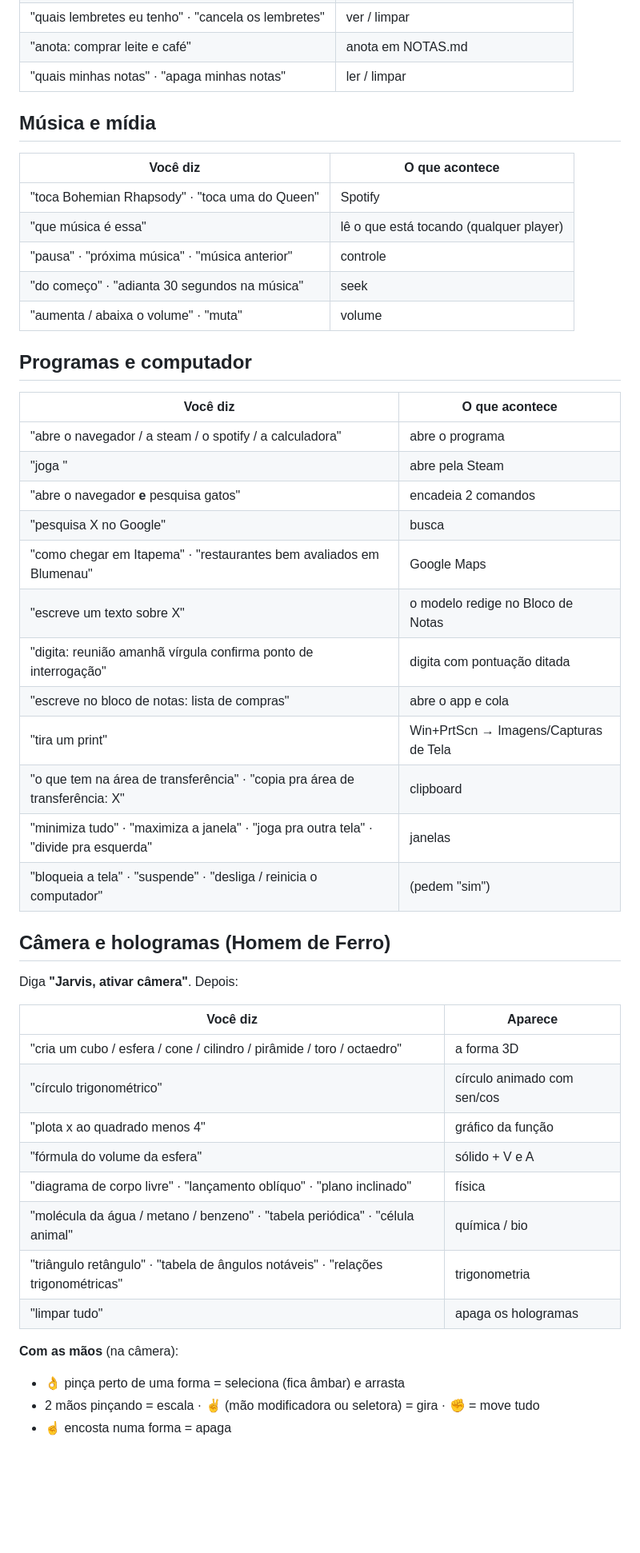
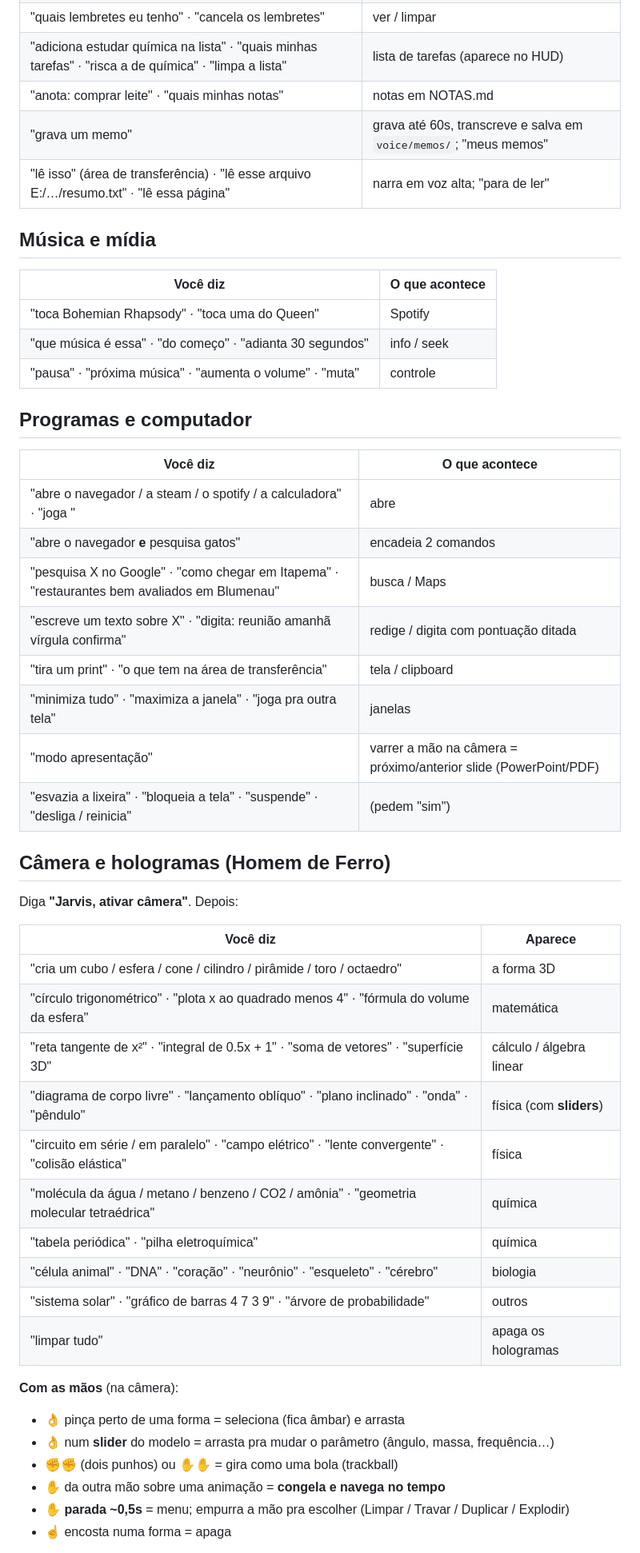
Before and after one commit to arthurronaldodasilvaa-commits/jarvis-teste, a Markdown page: COMANDOS.md, the part around one of its changes. Shown at 80% size. Rendered like a GitHub page; blank space fills up the shorter version.

```diff
--- a/COMANDOS.md
+++ b/COMANDOS.md
@@ -44,33 +57,29 @@ Para ele **parar de ouvir**: "Jarvis, modo cinema". Para **voltar**: `Ctrl+Alt+J
 | "quais lembretes eu tenho" · "cancela os lembretes" | ver / limpar |
-| "anota: comprar leite e café" | anota em NOTAS.md |
-| "quais minhas notas" · "apaga minhas notas" | ler / limpar |
+| "adiciona estudar química na lista" · "quais minhas tarefas" · "risca a de química" · "limpa a lista" | lista de tarefas (aparece no HUD) |
+| "anota: comprar leite" · "quais minhas notas" | notas em NOTAS.md |
+| "grava um memo" | grava até 60s, transcreve e salva em `voice/memos/`; "meus memos" |
+| "lê isso" (área de transferência) · "lê esse arquivo E:/…/resumo.txt" · "lê essa página" | narra em voz alta; "para de ler" |
 
 ## Música e mídia
 
 | Você diz | O que acontece |
 |---|---|
 | "toca Bohemian Rhapsody" · "toca uma do Queen" | Spotify |
-| "que música é essa" | lê o que está tocando (qualquer player) |
-| "pausa" · "próxima música" · "música anterior" | controle |
-| "do começo" · "adianta 30 segundos na música" | seek |
-| "aumenta / abaixa o volume" · "muta" | volume |
+| "que música é essa" · "do começo" · "adianta 30 segundos" | info / seek |
+| "pausa" · "próxima música" · "aumenta o volume" · "muta" | controle |
 
 ## Programas e computador
 
 | Você diz | O que acontece |
 |---|---|
-| "abre o navegador / a steam / o spotify / a calculadora" | abre o programa |
-| "joga <nome do jogo>" | abre pela Steam |
+| "abre o navegador / a steam / o spotify / a calculadora" · "joga <jogo>" | abre |
 | "abre o navegador **e** pesquisa gatos" | encadeia 2 comandos |
-| "pesquisa X no Google" | busca |
-| "como chegar em Itapema" · "restaurantes bem avaliados em Blumenau" | Google Maps |
-| "escreve um texto sobre X" | o modelo redige no Bloco de Notas |
-| "digita: reunião amanhã vírgula confirma ponto de interrogação" | digita com pontuação ditada |
-| "escreve no bloco de notas: lista de compras" | abre o app e cola |
-| "tira um print" | Win+PrtScn → Imagens/Capturas de Tela |
-| "o que tem na área de transferência" · "copia pra área de transferência: X" | clipboard |
-| "minimiza tudo" · "maximiza a janela" · "joga pra outra tela" · "divide pra esquerda" | janelas |
-| "bloqueia a tela" · "suspende" · "desliga / reinicia o computador" | (pedem "sim") |
+| "pesquisa X no Google" · "como chegar em Itapema" · "restaurantes bem avaliados em Blumenau" | busca / Maps |
+| "escreve um texto sobre X" · "digita: reunião amanhã vírgula confirma" | redige / digita com pontuação ditada |
+| "tira um print" · "o que tem na área de transferência" | tela / clipboard |
+| "minimiza tudo" · "maximiza a janela" · "joga pra outra tela" | janelas |
+| "modo apresentação" | varrer a mão na câmera = próximo/anterior slide (PowerPoint/PDF) |
+| "esvazia a lixeira" · "bloqueia a tela" · "suspende" · "desliga / reinicia" | (pedem "sim") |
 
 ## Câmera e hologramas (Homem de Ferro)
 
@@ -79,16 +88,21 @@ Diga **"Jarvis, ativar câmera"**. Depois:
 | Você diz | Aparece |
 |---|---|
 | "cria um cubo / esfera / cone / cilindro / pirâmide / toro / octaedro" | a forma 3D |
-| "círculo trigonométrico" | círculo animado com sen/cos |
-| "plota x ao quadrado menos 4" | gráfico da função |
-| "fórmula do volume da esfera" | sólido + V e A |
-| "diagrama de corpo livre" · "lançamento oblíquo" · "plano inclinado" | física |
-| "molécula da água / metano / benzeno" · "tabela periódica" · "célula animal" | química / bio |
-| "triângulo retângulo" · "tabela de ângulos notáveis" · "relações trigonométricas" | trigonometria |
+| "círculo trigonométrico" · "plota x ao quadrado menos 4" · "fórmula do volume da esfera" | matemática |
+| "reta tangente de x²" · "integral de 0.5x + 1" · "soma de vetores" · "superfície 3D" | cálculo / álgebra linear |
+| "diagrama de corpo livre" · "lançamento oblíquo" · "plano inclinado" · "onda" · "pêndulo" | física (com **sliders**) |
+| "circuito em série / em paralelo" · "campo elétrico" · "lente convergente" · "colisão elástica" | física |
+| "molécula da água / metano / benzeno / CO2 / amônia" · "geometria molecular tetraédrica" | química |
+| "tabela periódica" · "pilha eletroquímica" | química |
+| "célula animal" · "DNA" · "coração" · "neurônio" · "esqueleto" · "cérebro" | biologia |
+| "sistema solar" · "gráfico de barras 4 7 3 9" · "árvore de probabilidade" | outros |
 | "limpar tudo" | apaga os hologramas |
 
 **Com as mãos** (na câmera):
 - 👌 pinça perto de uma forma = seleciona (fica âmbar) e arrasta
-- 2 mãos pinçando = escala · ✌️ (mão modificadora ou seletora) = gira · ✊ = move tudo
+- 👌 num **slider** do modelo = arrasta pra mudar o parâmetro (ângulo, massa, frequência…)
+- ✊✊ (dois punhos) ou ✋✋ = gira como uma bola (trackball)
+- ✋ da outra mão sobre uma animação = **congela e navega no tempo**
+- ✋ **parada ~0,5s** = menu; empurra a mão pra escolher (Limpar / Travar / Duplicar / Explodir)
 - ☝️ encosta numa forma = apaga
 
```
Also changed, not shown: other parts of COMANDOS.md (+46 -26 lines).
